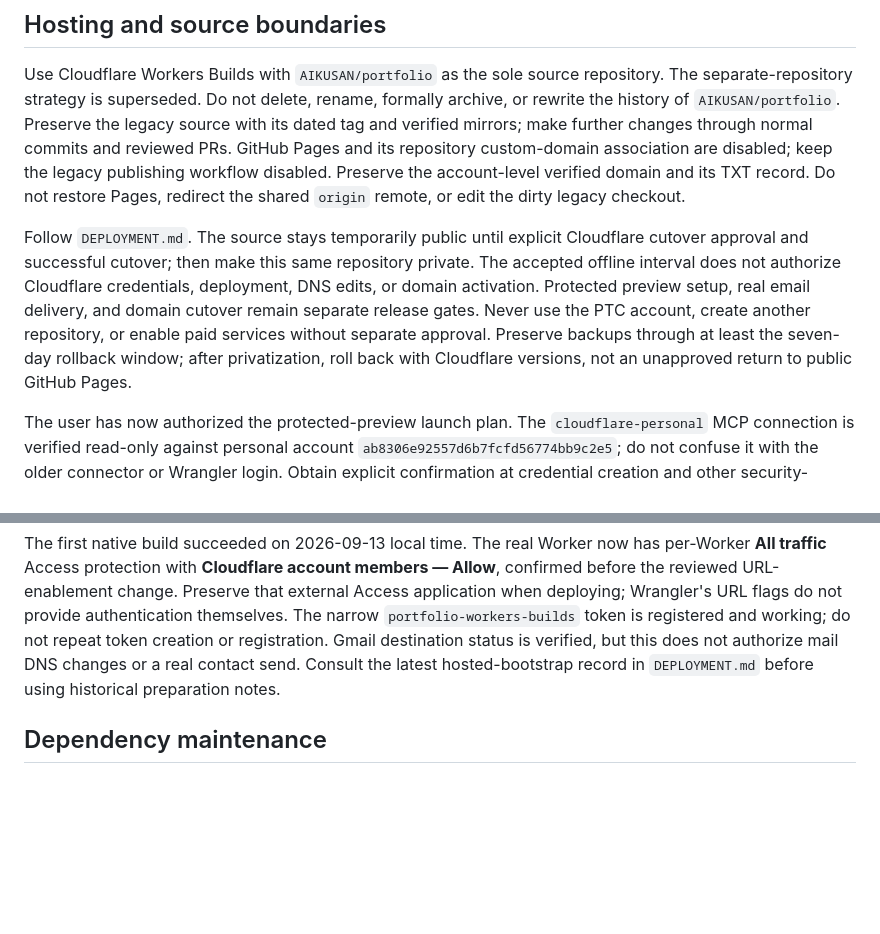
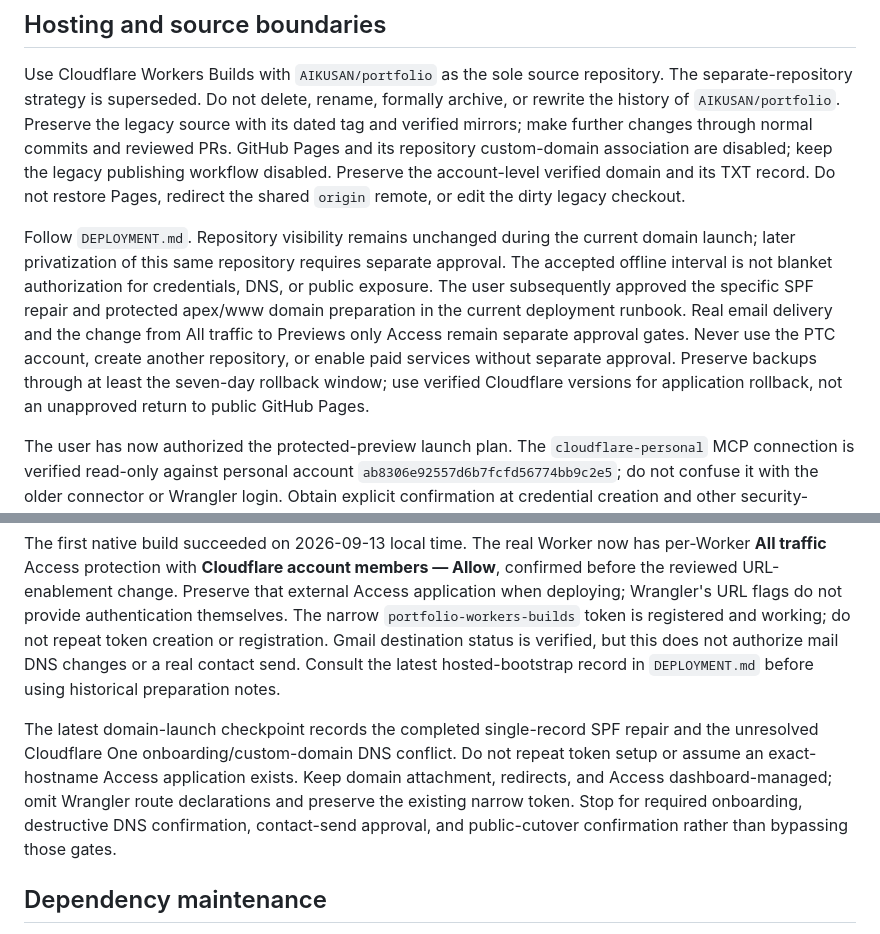
Before and after one commit to AIKUSAN/portfolio, a Markdown page: agent-runbook.md, 2 parts joined by grey strips. Drawn GitHub-style; blank space fills up the shorter version.

```diff
--- a/agent-runbook.md
+++ b/agent-runbook.md
@@ -20,7 +20,7 @@ Preserve the approved Operations Manual light/dark tokens, role lenses, accessib
 
 Use Cloudflare Workers Builds with `AIKUSAN/portfolio` as the sole source repository. The separate-repository strategy is superseded. Do not delete, rename, formally archive, or rewrite the history of `AIKUSAN/portfolio`. Preserve the legacy source with its dated tag and verified mirrors; make further changes through normal commits and reviewed PRs. GitHub Pages and its repository custom-domain association are disabled; keep the legacy publishing workflow disabled. Preserve the account-level verified domain and its TXT record. Do not restore Pages, redirect the shared `origin` remote, or edit the dirty legacy checkout.
 
-Follow `DEPLOYMENT.md`. The source stays temporarily public until explicit Cloudflare cutover approval and successful cutover; then make this same repository private. The accepted offline interval does not authorize Cloudflare credentials, deployment, DNS edits, or domain activation. Protected preview setup, real email delivery, and domain cutover remain separate release gates. Never use the PTC account, create another repository, or enable paid services without separate approval. Preserve backups through at least the seven-day rollback window; after privatization, roll back with Cloudflare versions, not an unapproved return to public GitHub Pages.
+Follow `DEPLOYMENT.md`. Repository visibility remains unchanged during the current domain launch; later privatization of this same repository requires separate approval. The accepted offline interval is not blanket authorization for credentials, DNS, or public exposure. The user subsequently approved the specific SPF repair and protected apex/www domain preparation in the current deployment runbook. Real email delivery and the change from All traffic to Previews only Access remain separate approval gates. Never use the PTC account, create another repository, or enable paid services without separate approval. Preserve backups through at least the seven-day rollback window; use verified Cloudflare versions for application rollback, not an unapproved return to public GitHub Pages.
 
 The user has now authorized the protected-preview launch plan. The `cloudflare-personal` MCP connection is verified read-only against personal account `ab8306e92557d6b7fcfd56774bb9c2e5`; do not confuse it with the older connector or Wrangler login. Obtain explicit confirmation at credential creation and other security-sensitive grant steps. Use the narrowly scoped user token and per-Worker account-members Access protection described in `DEPLOYMENT.md`. Keep all public URL surfaces disabled until that policy is confirmed. Pause at required user verification; do not infer permission from an unattended request.
 
@@ -28,6 +28,8 @@ Native Workers Builds sets `WORKERS_CI=1`, which enables the real-site-key deplo
 
 The first native build succeeded on 2026-09-13 local time. The real Worker now has per-Worker **All traffic** Access protection with **Cloudflare account members — Allow**, confirmed before the reviewed URL-enablement change. Preserve that external Access application when deploying; Wrangler's URL flags do not provide authentication themselves. The narrow `portfolio-workers-builds` token is registered and working; do not repeat token creation or registration. Gmail destination status is verified, but this does not authorize mail DNS changes or a real contact send. Consult the latest hosted-bootstrap record in `DEPLOYMENT.md` before using historical preparation notes.
 
+The latest domain-launch checkpoint records the completed single-record SPF repair and the unresolved Cloudflare One onboarding/custom-domain DNS conflict. Do not repeat token setup or assume an exact-hostname Access application exists. Keep domain attachment, redirects, and Access dashboard-managed; omit Wrangler route declarations and preserve the existing narrow token. Stop for required onboarding, destructive DNS confirmation, contact-send approval, and public-cutover confirmation rather than bypassing those gates.
+
 ## Dependency maintenance
 
 Scheduled Dependabot version-update PRs and automatic security-update PRs are disabled by user choice. Keep vulnerability alerts, dependency visibility, secret scanning, CodeQL, and CI dependency audits enabled. Do not reintroduce Dependabot configuration or weaken required checks without approval. The twelve legacy update PRs were closed without merging; their branches and discussions remain preserved, and closure is not evidence that a vulnerability was fixed.
```
Also changed, not shown: DEPLOYMENT.md (+31 -9 lines), 1 other file.
